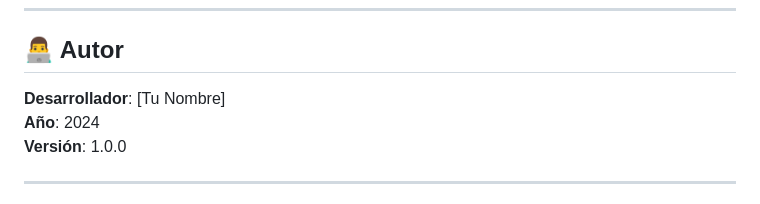
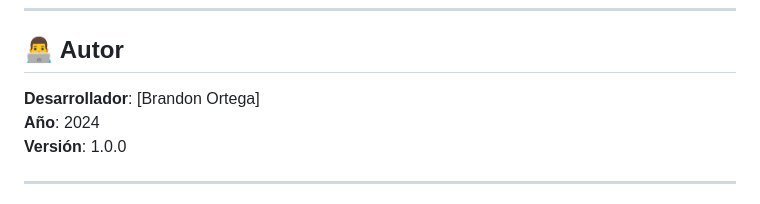
Before and after one commit to Brandon-Ortega/crowd-counter-ai, a Markdown page: README.md, the part around the change. GitHub-like rendering.

Commit message:
Update developer name in README.md

```diff
--- a/README.md
+++ b/README.md
@@ -312,7 +312,7 @@ Para reportar problemas, sugerencias o preguntas:
 
 ## 👨‍💻 Autor
 
-**Desarrollador**: [Tu Nombre]
+**Desarrollador**: [Brandon Ortega]
 **Año**: 2024
 **Versión**: 1.0.0
 
```
